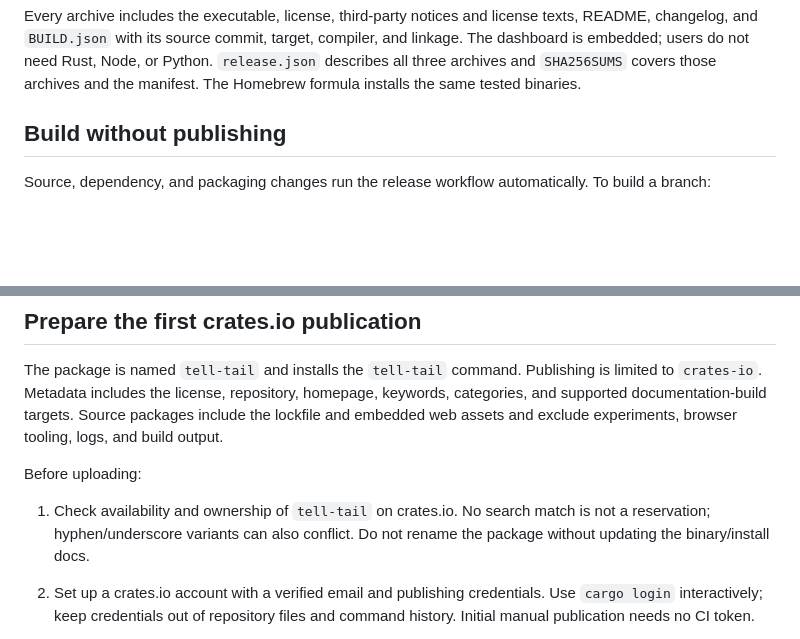
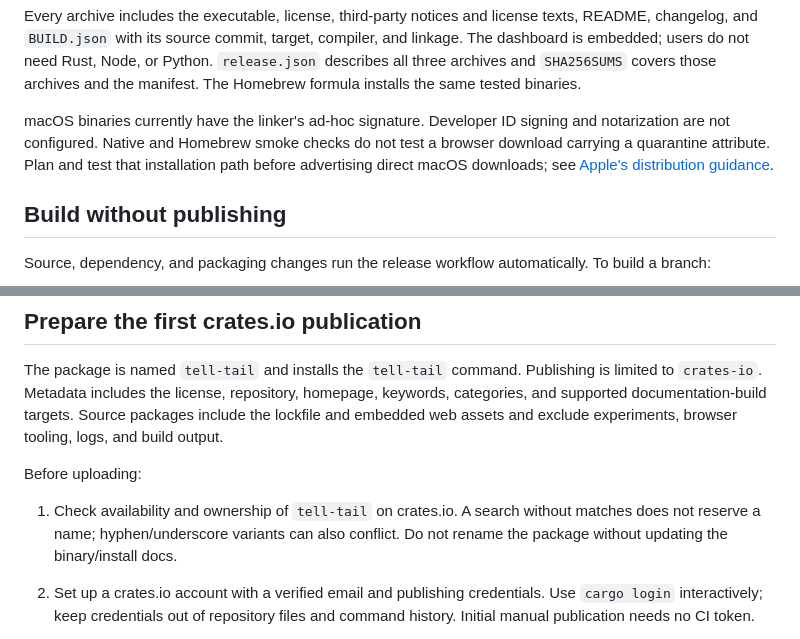
Before and after one commit to ding-labs/tell-tail, a Markdown page: docs/RELEASING.md, 2 parts joined by grey strips. Rendered like a GitHub page; blank space fills up the shorter version.

Commit message:
Record the remaining macOS direct-download signing requirement

```diff
--- a/docs/RELEASING.md
+++ b/docs/RELEASING.md
@@ -22,6 +22,12 @@ texts, README, changelog, and `BUILD.json` with its source commit, target, compi
 and linkage. The dashboard is embedded; users do not need Rust, Node, or Python.
 `release.json` describes all three archives and `SHA256SUMS` covers those archives
 and the manifest. The Homebrew formula installs the same tested binaries.
+
+macOS binaries currently have the linker's ad-hoc signature. Developer ID
+signing and notarization are not configured. Native and Homebrew smoke checks
+do not test a browser download carrying a quarantine attribute. Plan and test
+that installation path before advertising direct macOS downloads; see
+[Apple's distribution guidance](https://developer.apple.com/developer-id/).
 
 ## Build without publishing
 
@@ -95,8 +101,8 @@ tooling, logs, and build output.
 
 Before uploading:
 
-1. Check availability and ownership of `tell-tail` on crates.io. No search match
-   is not a reservation; hyphen/underscore variants can also conflict. Do not
+1. Check availability and ownership of `tell-tail` on crates.io. A search without
+   matches does not reserve a name; hyphen/underscore variants can also conflict. Do not
    rename the package without updating the binary/install docs.
 2. Set up a crates.io account with a verified email and publishing credentials.
    Use `cargo login` interactively; keep credentials out of repository files and
```
